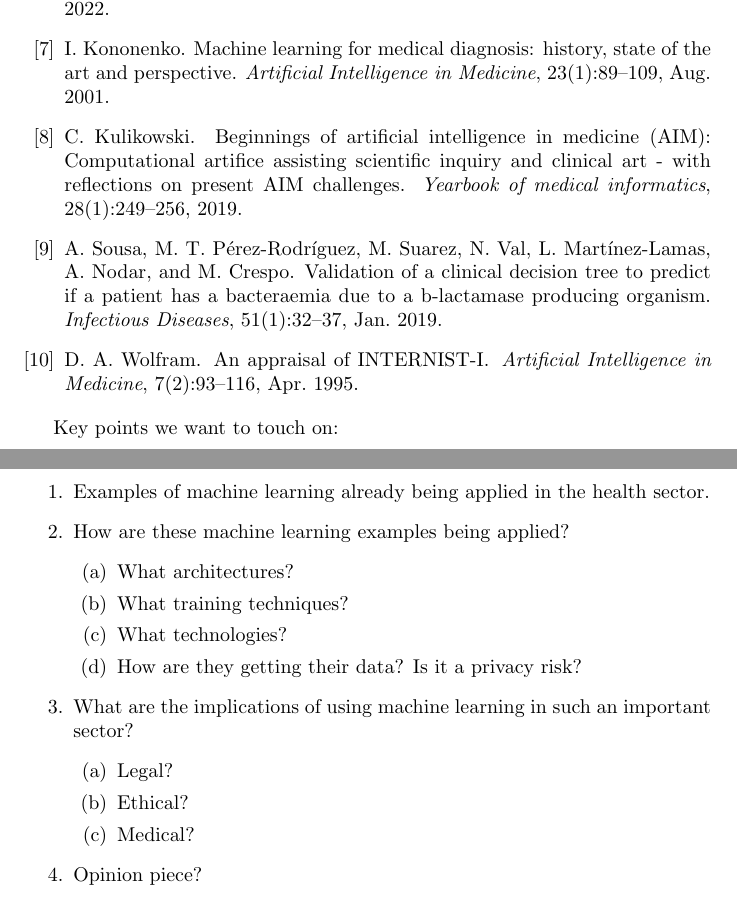
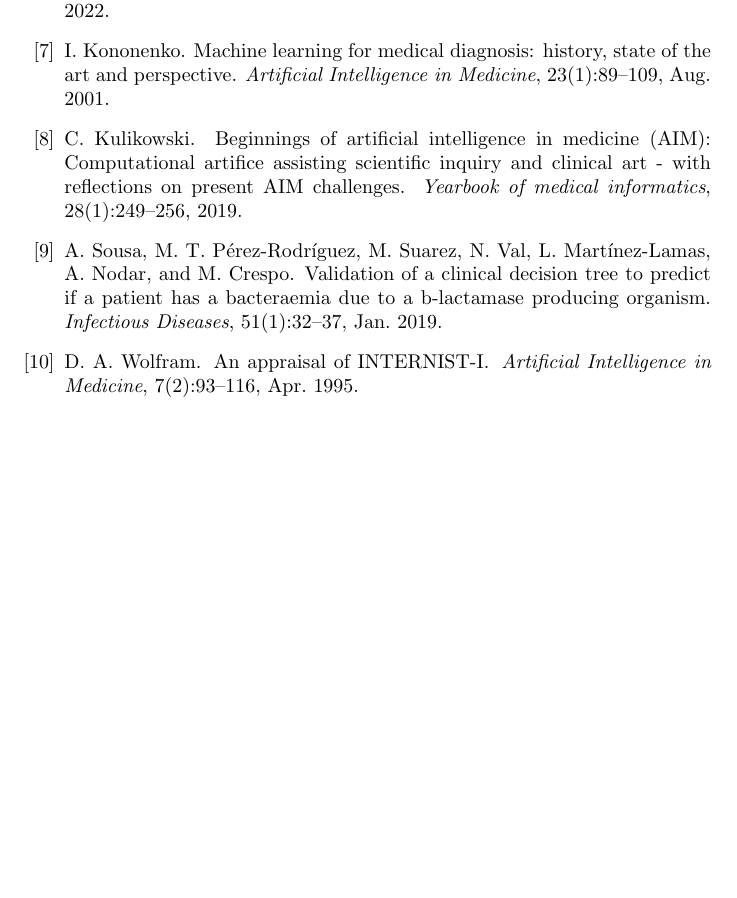
Before and after one commit to CS6765-ML-Team/research-project, a LaTeX document (ethan_word/ethan.tex): two parts of pages 8 and 9 of 9 before the commit and part of page 8 of 8 after it, the two joined at a grey line, cut so that both start at the same text, the shorter picture padded with empty space. Compiled offline with pdfLaTeX.

```diff
--- a/ethan_word/ethan.tex
+++ b/ethan_word/ethan.tex
@@ -67,24 +71,4 @@
 \bibliographystyle{abbrv}
 \bibliography{main}
 
-
-Key points we want to touch on:
-\begin{enumerate}
-    \item Examples of machine learning already being applied in the health sector.
-    \item How are these machine learning examples being applied?
-    \begin{enumerate}
-        \item What architectures?
-        \item What training techniques?
-        \item What technologies?
-        \item How are they getting their data? Is it a privacy risk?
-    \end{enumerate}
-    \item What are the implications of using machine learning in such an important sector?
-    \begin{enumerate}
-        \item Legal?
-        \item Ethical?
-        \item Medical?
-    \end{enumerate}
-    \item Opinion piece?
-\end{enumerate}
-
 \end{document}
```
Also changed, not shown: main.tex (+1 -0 lines), ethan_word/ethan.tex (4 more changed lines).
